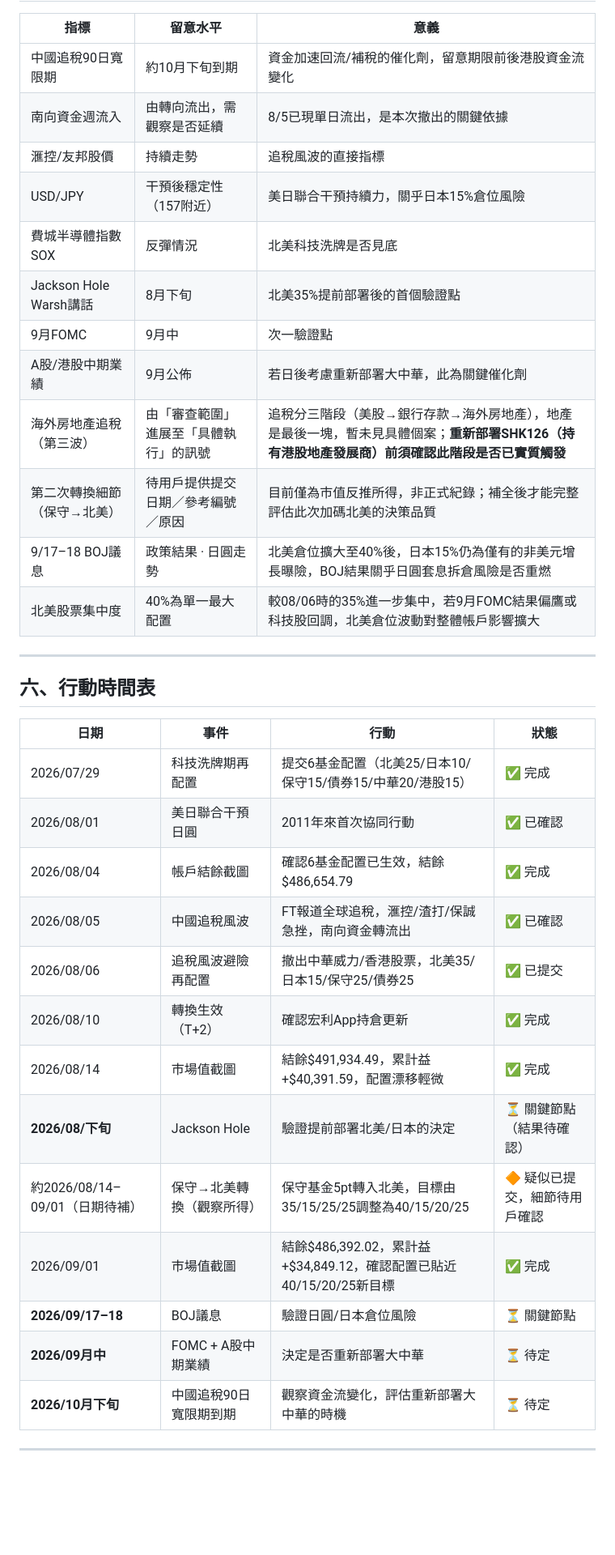
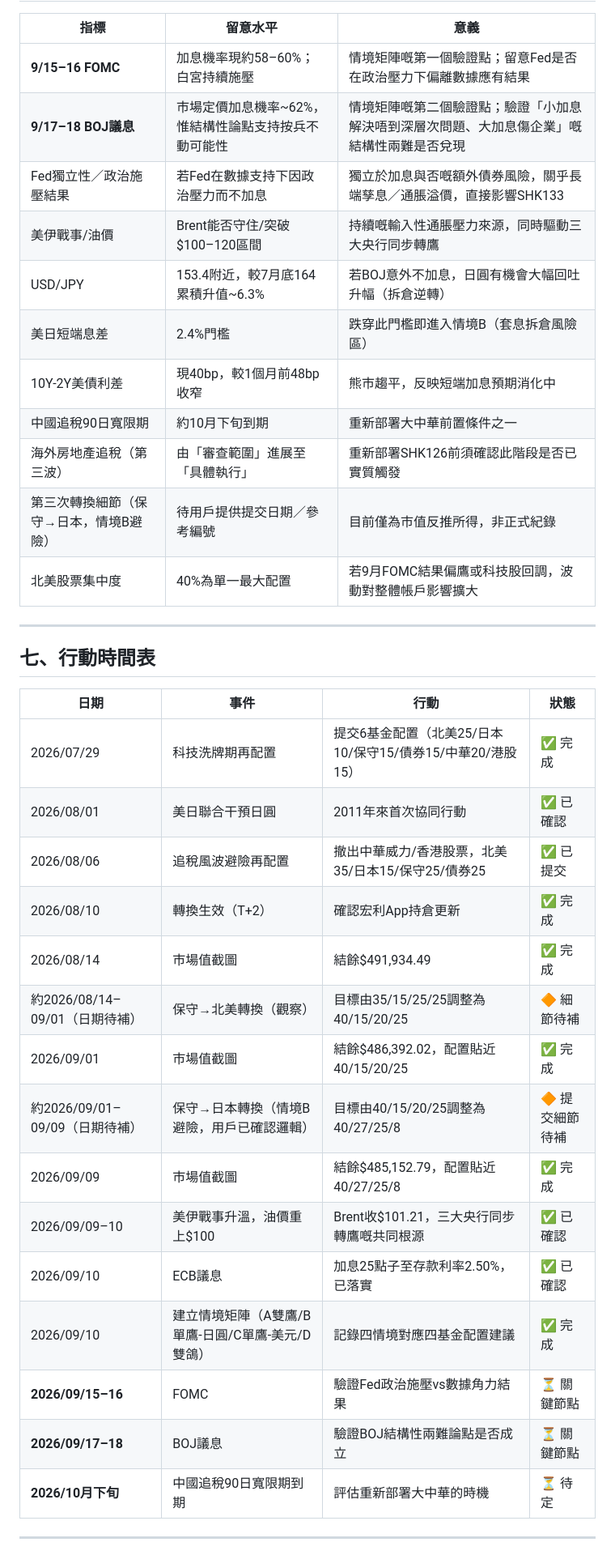
Before and after one commit to netng888-code/netng888, a Markdown page: 2026mpf.md, the part around one of its changes. Shown at 81% size. Drawn GitHub-style; blank space fills up the shorter version.

```diff
--- a/2026mpf.md
+++ b/2026mpf.md
@@ -194,38 +199,39 @@
 
 | 指標 | 留意水平 | 意義 |
 |------|---------|------|
-| 中國追稅90日寬限期 | 約10月下旬到期 | 資金加速回流/補稅的催化劑，留意期限前後港股資金流變化 |
-| 南向資金週流入 | 由轉向流出，需觀察是否延續 | 8/5已現單日流出，是本次撤出的關鍵依據 |
-| 滙控/友邦股價 | 持續走勢 | 追稅風波的直接指標 |
-| USD/JPY | 干預後穩定性（157附近） | 美日聯合干預持續力，關乎日本15%倉位風險 |
-| 費城半導體指數SOX | 反彈情況 | 北美科技洗牌是否見底 |
-| Jackson Hole Warsh講話 | 8月下旬 | 北美35%提前部署後的首個驗證點 |
-| 9月FOMC | 9月中 | 次一驗證點 |
-| A股/港股中期業績 | 9月公佈 | 若日後考慮重新部署大中華，此為關鍵催化劑 |
-| 海外房地產追稅（第三波） | 由「審查範圍」進展至「具體執行」的訊號 | 追稅分三階段（美股→銀行存款→海外房地產），地產是最後一塊，暫未見具體個案；**重新部署SHK126（持有港股地產發展商）前須確認此階段是否已實質觸發** |
-| 第二次轉換細節（保守→北美） | 待用戶提供提交日期／參考編號／原因 | 目前僅為市值反推所得，非正式紀錄；補全後才能完整評估此次加碼北美的決策品質 |
-| 9/17–18 BOJ議息 | 政策結果 · 日圓走勢 | 北美倉位擴大至40%後，日本15%仍為僅有的非美元增長曝險，BOJ結果關乎日圓套息拆倉風險是否重燃 |
-| 北美股票集中度 | 40%為單一最大配置 | 較08/06時的35%進一步集中，若9月FOMC結果偏鷹或科技股回調，北美倉位波動對整體帳戶影響擴大 |
+| **9/15–16 FOMC** | 加息機率現約58–60%；白宮持續施壓 | 情境矩陣嘅第一個驗證點；留意Fed是否在政治壓力下偏離數據應有結果 |
+| **9/17–18 BOJ議息** | 市場定價加息機率~62%，惟結構性論點支持按兵不動可能性 | 情境矩陣嘅第二個驗證點；驗證「小加息解決唔到深層次問題、大加息傷企業」嘅結構性兩難是否兌現 |
+| Fed獨立性／政治施壓結果 | 若Fed在數據支持下因政治壓力而不加息 | 獨立於加息與否嘅額外債券風險，關乎長端孳息／通脹溢價，直接影響SHK133 |
+| 美伊戰事/油價 | Brent能否守住/突破$100–120區間 | 持續嘅輸入性通脹壓力來源，同時驅動三大央行同步轉鷹 |
+| USD/JPY | 153.4附近，較7月底164累積升值~6.3% | 若BOJ意外不加息，日圓有機會大幅回吐升幅（拆倉逆轉） |
+| 美日短端息差 | 2.4%門檻 | 跌穿此門檻即進入情境B（套息拆倉風險區） |
+| 10Y-2Y美債利差 | 現40bp，較1個月前48bp收窄 | 熊市趨平，反映短端加息預期消化中 |
+| 中國追稅90日寬限期 | 約10月下旬到期 | 重新部署大中華前置條件之一 |
+| 海外房地產追稅（第三波） | 由「審查範圍」進展至「具體執行」 | 重新部署SHK126前須確認此階段是否已實質觸發 |
+| 第三次轉換細節（保守→日本，情境B避險） | 待用戶提供提交日期／參考編號 | 目前僅為市值反推所得，非正式紀錄 |
+| 北美股票集中度 | 40%為單一最大配置 | 若9月FOMC結果偏鷹或科技股回調，波動對整體帳戶影響擴大 |
 
 ---
 
-## 六、行動時間表
+## 七、行動時間表
 
 | 日期 | 事件 | 行動 | 狀態 |
 |------|------|------|------|
 | 2026/07/29 | 科技洗牌期再配置 | 提交6基金配置（北美25/日本10/保守15/債券15/中華20/港股15） | ✅ 完成 |
 | 2026/08/01 | 美日聯合干預日圓 | 2011年來首次協同行動 | ✅ 已確認 |
-| 2026/08/04 | 帳戶結餘截圖 | 確認6基金配置已生效，結餘$486,654.79 | ✅ 完成 |
-| 2026/08/05 | 中國追稅風波 | FT報道全球追稅，滙控/渣打/保誠急挫，南向資金轉流出 | ✅ 已確認 |
 | 2026/08/06 | 追稅風波避險再配置 | 撤出中華威力/香港股票，北美35/日本15/保守25/債券25 | ✅ 已提交 |
 | 2026/08/10 | 轉換生效（T+2） | 確認宏利App持倉更新 | ✅ 完成 |
-| 2026/08/14 | 市場值截圖 | 結餘$491,934.49，累計益+$40,391.59，配置漂移輕微 | ✅ 完成 |
-| **2026/08/下旬** | Jackson Hole | 驗證提前部署北美/日本的決定 | ⏳ 關鍵節點（結果待確認） |
-| 約2026/08/14–09/01（日期待補） | 保守→北美轉換（觀察所得） | 保守基金5pt轉入北美，目標由35/15/25/25調整為40/15/20/25 | 🔶 疑似已提交，細節待用戶確認 |
-| 2026/09/01 | 市場值截圖 | 結餘$486,392.02，累計益+$34,849.12，確認配置已貼近40/15/20/25新目標 | ✅ 完成 |
-| **2026/09/17–18** | BOJ議息 | 驗證日圓/日本倉位風險 | ⏳ 關鍵節點 |
-| **2026/09月中** | FOMC + A股中期業績 | 決定是否重新部署大中華 | ⏳ 待定 |
-| **2026/10月下旬** | 中國追稅90日寬限期到期 | 觀察資金流變化，評估重新部署大中華的時機 | ⏳ 待定 |
+| 2026/08/14 | 市場值截圖 | 結餘$491,934.49 | ✅ 完成 |
+| 約2026/08/14–09/01（日期待補） | 保守→北美轉換（觀察） | 目標由35/15/25/25調整為40/15/20/25 | 🔶 細節待補 |
+| 2026/09/01 | 市場值截圖 | 結餘$486,392.02，配置貼近40/15/20/25 | ✅ 完成 |
+| 約2026/09/01–09/09（日期待補） | 保守→日本轉換（情境B避險，用戶已確認邏輯） | 目標由40/15/20/25調整為40/27/25/8 | 🔶 提交細節待補 |
+| 2026/09/09 | 市場值截圖 | 結餘$485,152.79，配置貼近40/27/25/8 | ✅ 完成 |
+| 2026/09/09–10 | 美伊戰事升溫，油價重上$100 | Brent收$101.21，三大央行同步轉鷹嘅共同根源 | ✅ 已確認 |
+| 2026/09/10 | ECB議息 | 加息25點子至存款利率2.50%，已落實 | ✅ 已確認 |
+| 2026/09/10 | 建立情境矩陣（A雙鷹/B單鷹-日圓/C單鷹-美元/D雙鴿） | 記錄四情境對應四基金配置建議 | ✅ 完成 |
+| **2026/09/15–16** | FOMC | 驗證Fed政治施壓vs數據角力結果 | ⏳ 關鍵節點 |
+| **2026/09/17–18** | BOJ議息 | 驗證BOJ結構性兩難論點是否成立 | ⏳ 關鍵節點 |
+| **2026/10月下旬** | 中國追稅90日寬限期到期 | 評估重新部署大中華的時機 | ⏳ 待定 |
 
 ---
 
```
Also changed, not shown: other parts of 2026mpf.md (+108 -103 lines).
